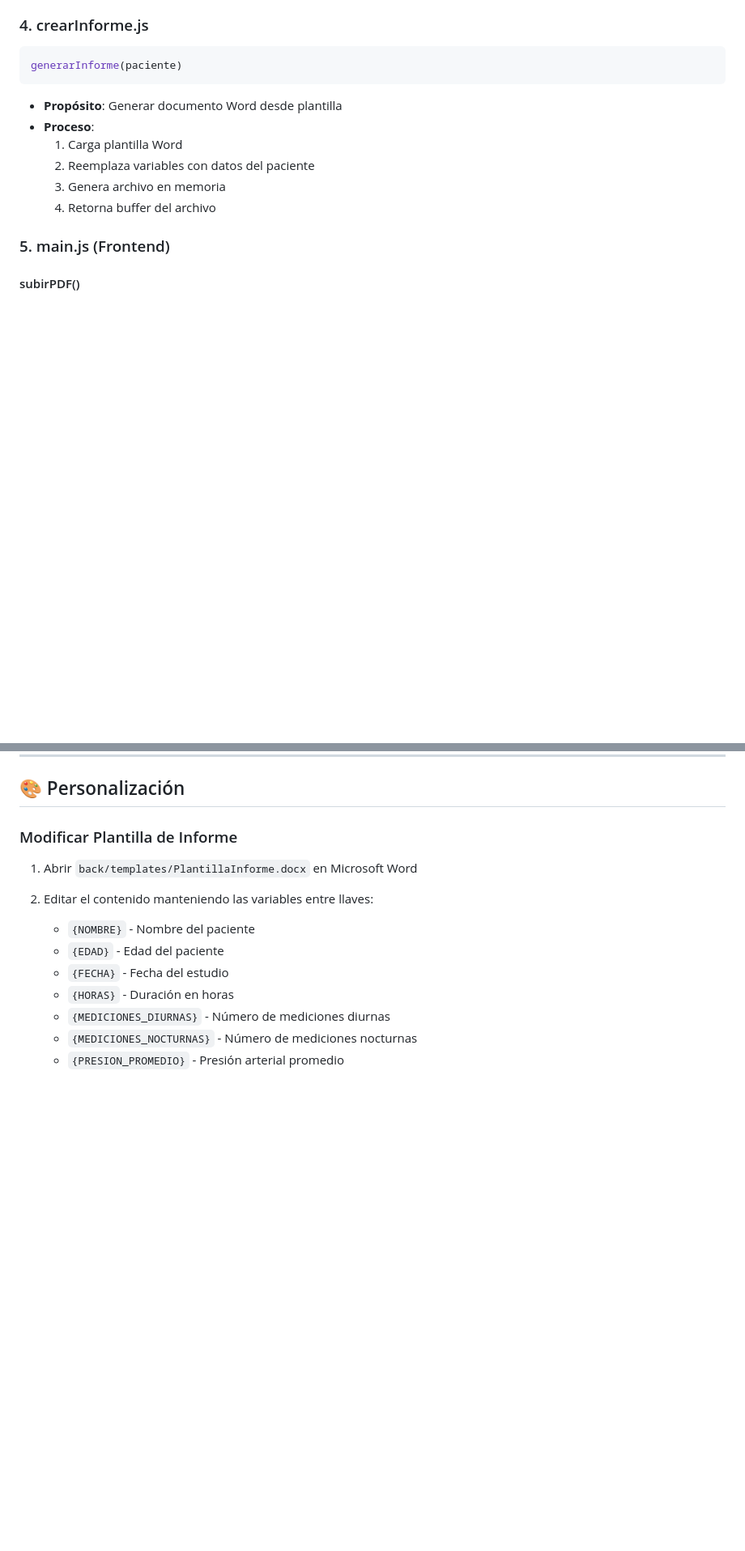
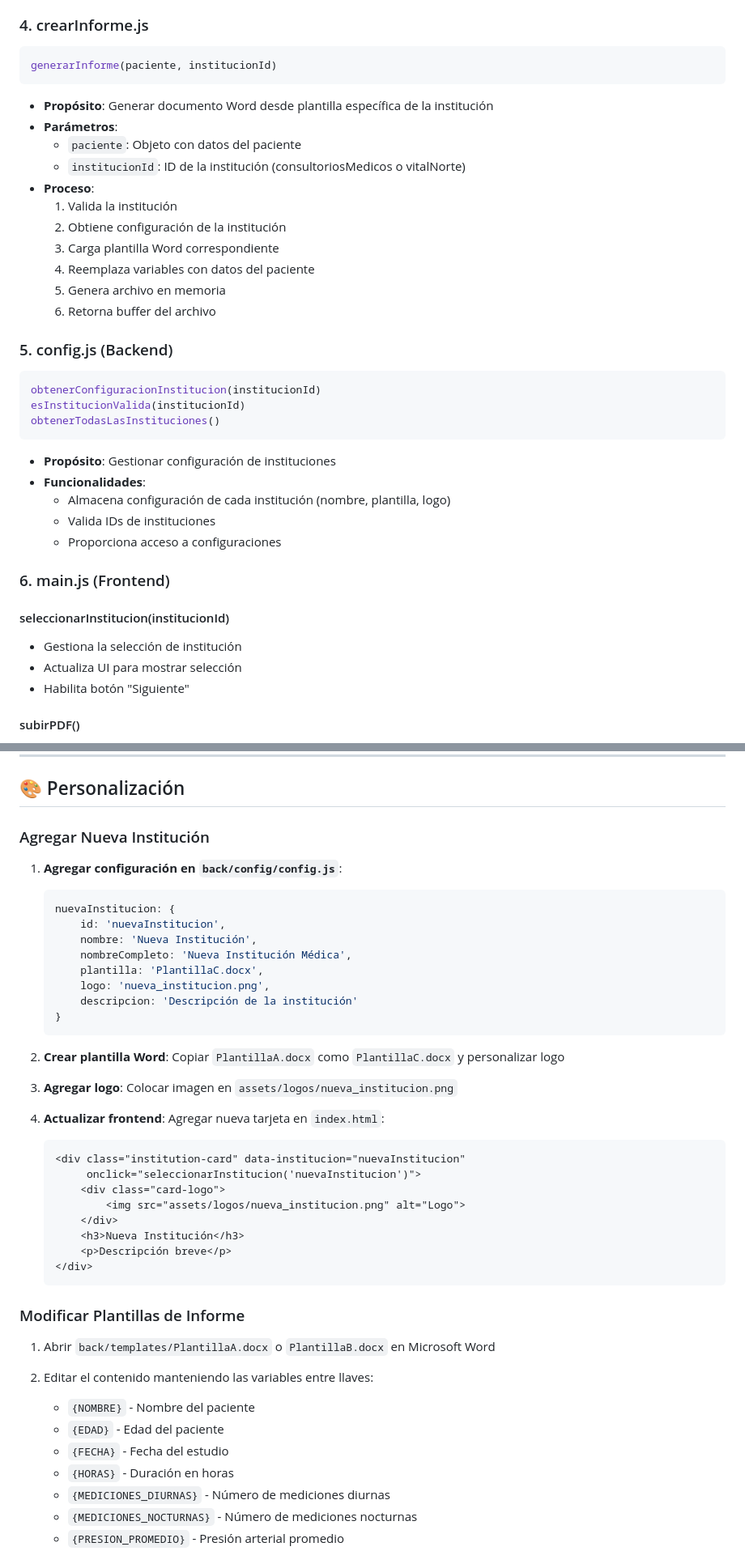
Before and after one commit to roprogramer91/informesgeneradorAPI, a Markdown page: README.md, 2 parts joined by grey strips. Shown: that part at 81% size. Drawn GitHub-style; blank space fills up the shorter version.

Commit message:
docs: Update README with multi-institution system documentation

````diff
--- a/README.md
+++ b/README.md
@@ -312,16 +336,38 @@ construirPaciente(textoPDF)
 
 ### 4. crearInforme.js
 ```javascript
-generarInforme(paciente)
+generarInforme(paciente, institucionId)
 ```
-- **Propósito**: Generar documento Word desde plantilla
+- **Propósito**: Generar documento Word desde plantilla específica de la institución
+- **Parámetros**:
+  - `paciente`: Objeto con datos del paciente
+  - `institucionId`: ID de la institución (consultoriosMedicos o vitalNorte)
 - **Proceso**:
-  1. Carga plantilla Word
-  2. Reemplaza variables con datos del paciente
-  3. Genera archivo en memoria
-  4. Retorna buffer del archivo
+  1. Valida la institución
+  2. Obtiene configuración de la institución
+  3. Carga plantilla Word correspondiente
+  4. Reemplaza variables con datos del paciente
+  5. Genera archivo en memoria
+  6. Retorna buffer del archivo
 
-### 5. main.js (Frontend)
+### 5. config.js (Backend)
+```javascript
+obtenerConfiguracionInstitucion(institucionId)
+esInstitucionValida(institucionId)
+obtenerTodasLasInstituciones()
+```
+- **Propósito**: Gestionar configuración de instituciones
+- **Funcionalidades**:
+  - Almacena configuración de cada institución (nombre, plantilla, logo)
+  - Valida IDs de instituciones
+  - Proporciona acceso a configuraciones
+
+### 6. main.js (Frontend)
+
+#### seleccionarInstitucion(institucionId)
+- Gestiona la selección de institución
+- Actualiza UI para mostrar selección
+- Habilita botón "Siguiente"
 
 #### subirPDF()
 - Envía archivo PDF al backend
@@ -345,9 +391,39 @@ generarInforme(paciente)
 
 ## 🎨 Personalización
 
-### Modificar Plantilla de Informe
+### Agregar Nueva Institución
 
-1. Abrir `back/templates/PlantillaInforme.docx` en Microsoft Word
+1. **Agregar configuración en `back/config/config.js`**:
+   ```javascript
+   nuevaInstitucion: {
+       id: 'nuevaInstitucion',
+       nombre: 'Nueva Institución',
+       nombreCompleto: 'Nueva Institución Médica',
+       plantilla: 'PlantillaC.docx',
+       logo: 'nueva_institucion.png',
+       descripcion: 'Descripción de la institución'
+   }
+   ```
+
+2. **Crear plantilla Word**: Copiar `PlantillaA.docx` como `PlantillaC.docx` y personalizar logo
+
+3. **Agregar logo**: Colocar imagen en `assets/logos/nueva_institucion.png`
+
+4. **Actualizar frontend**: Agregar nueva tarjeta en `index.html`:
+   ```html
+   <div class="institution-card" data-institucion="nuevaInstitucion"
+        onclick="seleccionarInstitucion('nuevaInstitucion')">
+       <div class="card-logo">
+           <img src="assets/logos/nueva_institucion.png" alt="Logo">
+       </div>
+       <h3>Nueva Institución</h3>
+       <p>Descripción breve</p>
+   </div>
+   ```
+
+### Modificar Plantillas de Informe
+
+1. Abrir `back/templates/PlantillaA.docx` o `PlantillaB.docx` en Microsoft Word
 2. Editar el contenido manteniendo las variables entre llaves:
    - `{NOMBRE}` - Nombre del paciente
    - `{EDAD}` - Edad del paciente
````
Also changed, not shown: other parts of README.md (+35 -6 lines).
